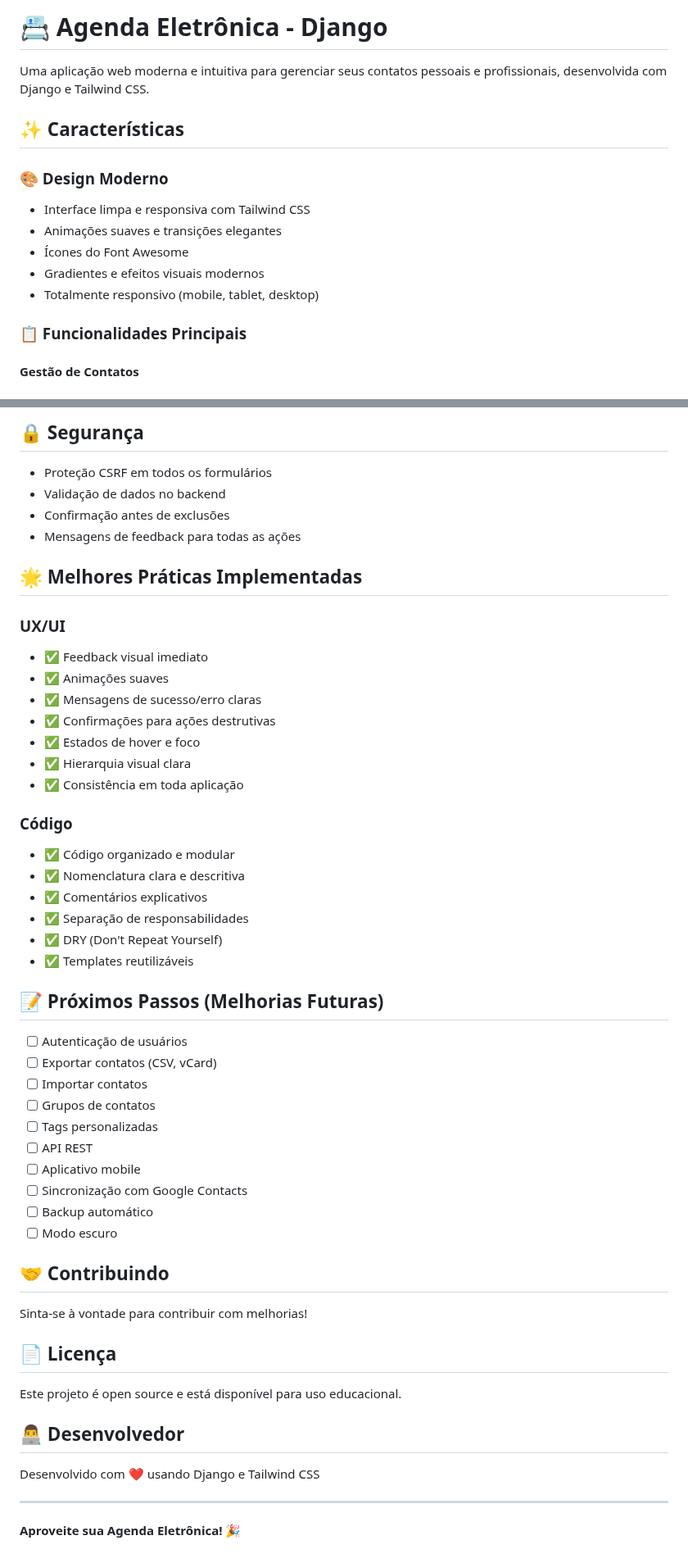
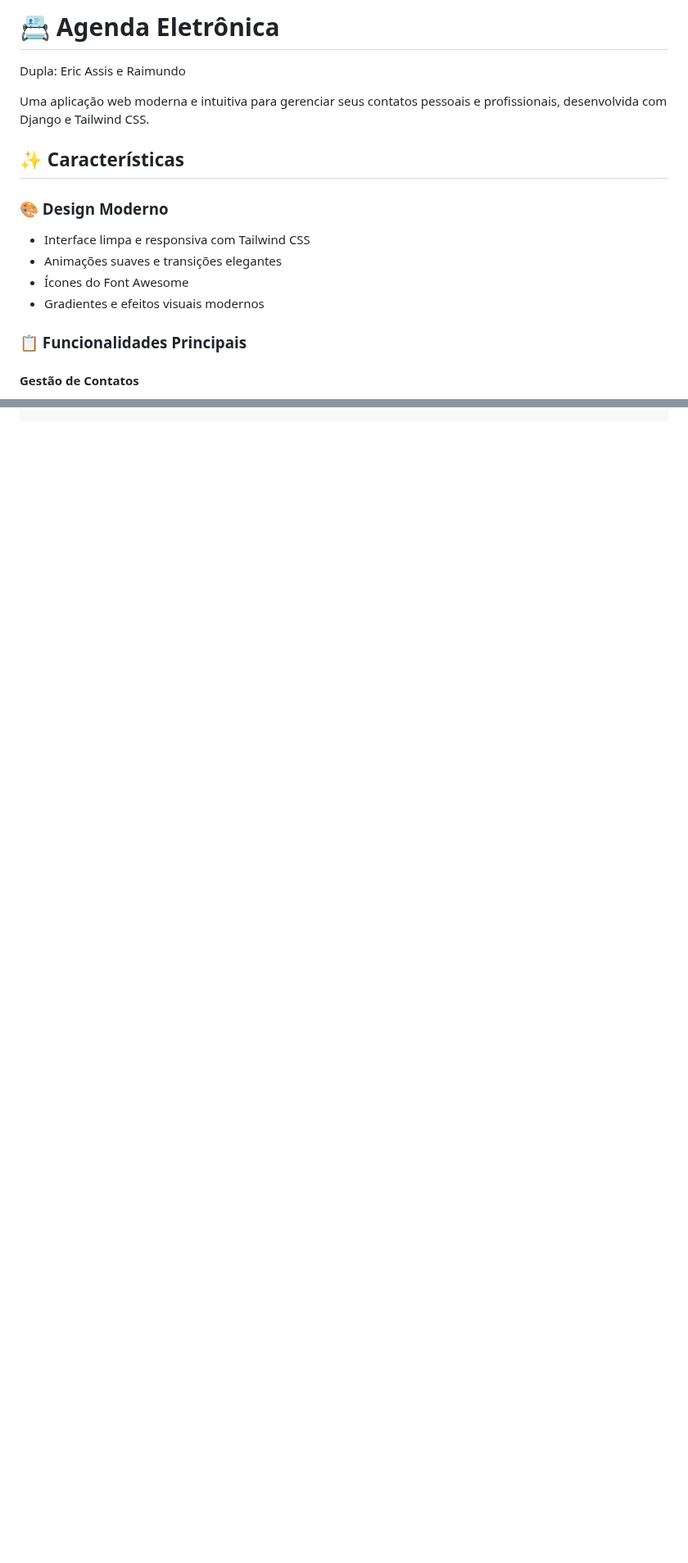
Before and after one commit to EricAssisdev/agendaPython, a Markdown page: README.md, 2 parts joined by grey strips. Shown at 82% size. GitHub-like rendering; blank space fills up the shorter version.

```diff
--- a/README.md
+++ b/README.md
@@ -1,4 +1,6 @@
-# 📇 Agenda Eletrônica - Django
+# 📇 Agenda Eletrônica
+
+Dupla: Eric Assis e Raimundo
 
 Uma aplicação web moderna e intuitiva para gerenciar seus contatos pessoais e profissionais, desenvolvida com Django e Tailwind CSS.
 
@@ -9,7 +11,6 @@ Uma aplicação web moderna e intuitiva para gerenciar seus contatos pessoais e
 - Animações suaves e transições elegantes
 - Ícones do Font Awesome
 - Gradientes e efeitos visuais modernos
-- Totalmente responsivo (mobile, tablet, desktop)
 
 ### 📋 Funcionalidades Principais
 
@@ -252,54 +110,0 @@ A aplicação é totalmente responsiva e funciona perfeitamente em:
-## 🔒 Segurança
-
-- Proteção CSRF em todos os formulários
-- Validação de dados no backend
-- Confirmação antes de exclusões
-- Mensagens de feedback para todas as ações
-
-## 🌟 Melhores Práticas Implementadas
-
-### UX/UI
-- ✅ Feedback visual imediato
-- ✅ Animações suaves
-- ✅ Mensagens de sucesso/erro claras
-- ✅ Confirmações para ações destrutivas
-- ✅ Estados de hover e foco
-- ✅ Hierarquia visual clara
-- ✅ Consistência em toda aplicação
-
-### Código
-- ✅ Código organizado e modular
-- ✅ Nomenclatura clara e descritiva
-- ✅ Comentários explicativos
-- ✅ Separação de responsabilidades
-- ✅ DRY (Don't Repeat Yourself)
-- ✅ Templates reutilizáveis
-
-## 📝 Próximos Passos (Melhorias Futuras)
-
-- [ ] Autenticação de usuários
-- [ ] Exportar contatos (CSV, vCard)
-- [ ] Importar contatos
-- [ ] Grupos de contatos
-- [ ] Tags personalizadas
-- [ ] API REST
-- [ ] Aplicativo mobile
-- [ ] Sincronização com Google Contacts
-- [ ] Backup automático
-- [ ] Modo escuro
-
-## 🤝 Contribuindo
-
-Sinta-se à vontade para contribuir com melhorias!
-
-## 📄 Licença
-
-Este projeto é open source e está disponível para uso educacional.
-
-## 👨‍💻 Desenvolvedor
-
-Desenvolvido com ❤️ usando Django e Tailwind CSS
-
----
-
-**Aproveite sua Agenda Eletrônica!** 🎉
```
Also changed, not shown: other parts of README.md (+1 -143 lines).
